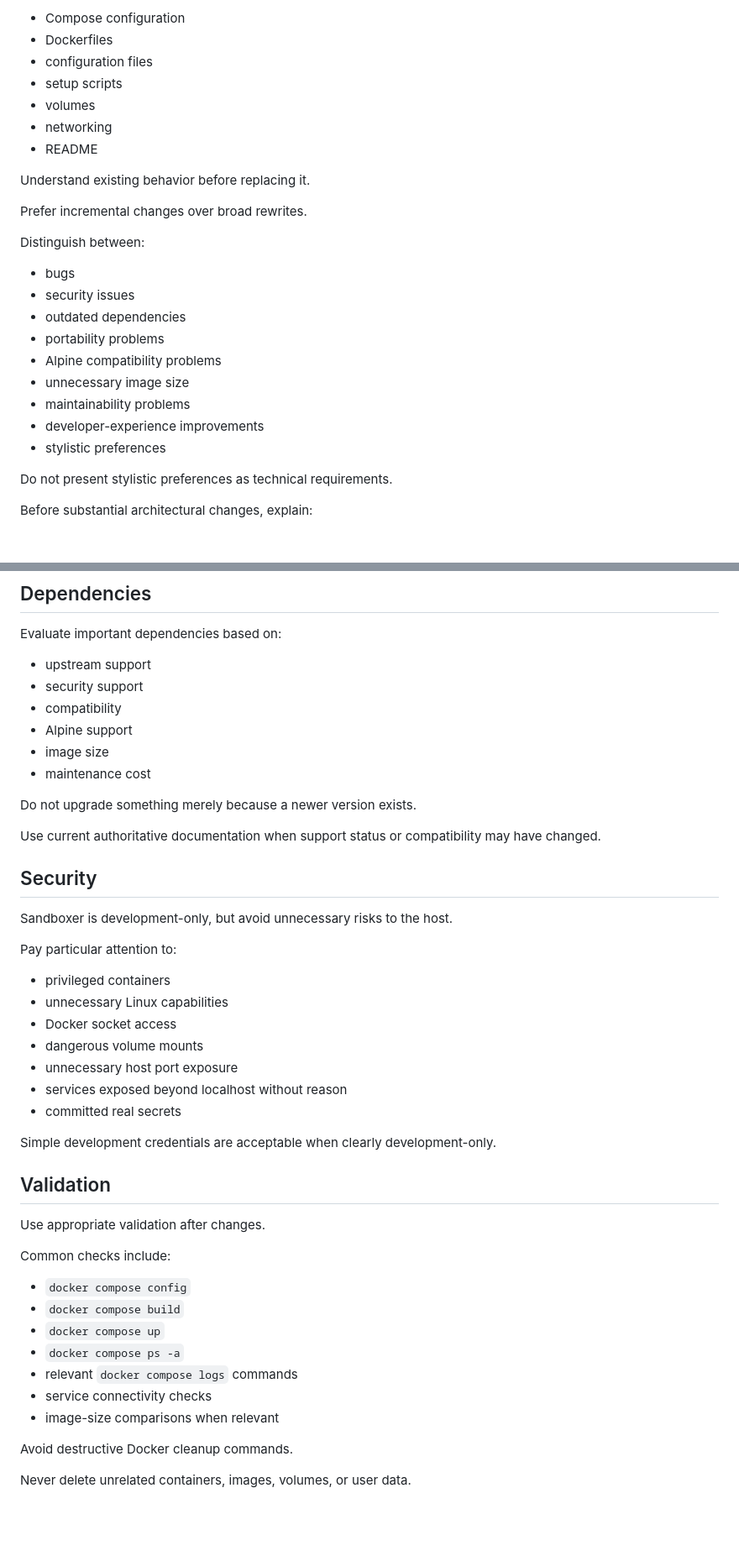
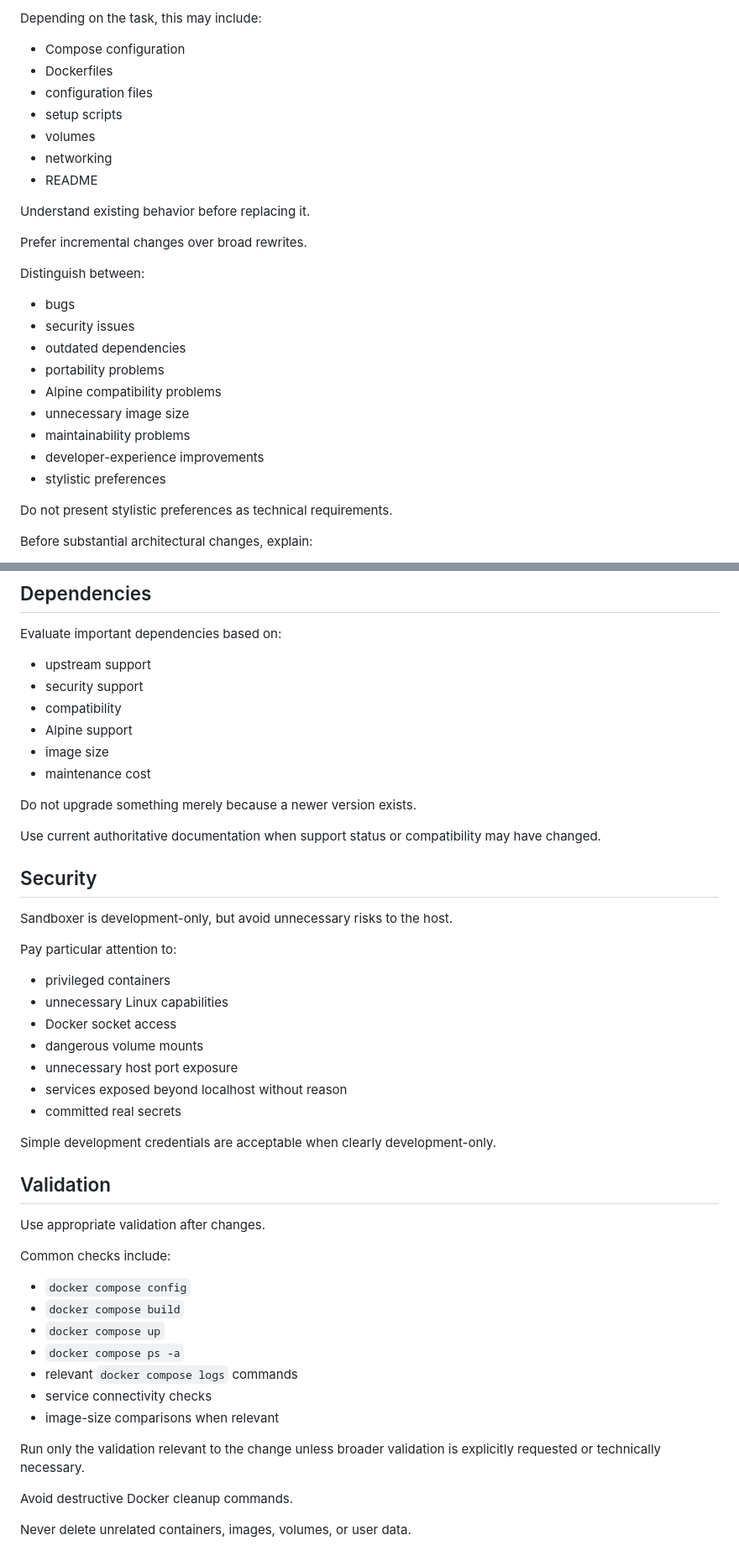
Before and after one commit to Turbulentarius/sandboxer, a Markdown page: AGENTS.md, 2 parts joined by grey strips. Shown at 84% size. GitHub-like rendering; blank space fills up the shorter version.

Commit message:
trying to avoid too much allowance use

```diff
--- a/AGENTS.md
+++ b/AGENTS.md
@@ -108,11 +128,13 @@ Before changing behavior, inspect the relevant:
 
-- Compose configuration
-- Dockerfiles
-- configuration files
-- setup scripts
-- volumes
-- networking
-- README
+Depending on the task, this may include:
+
+* Compose configuration
+* Dockerfiles
+* configuration files
+* setup scripts
+* volumes
+* networking
+* README
 
 Understand existing behavior before replacing it.
 
@@ -120,15 +142,15 @@ Prefer incremental changes over broad rewrites.
 
 Distinguish between:
 
-- bugs
-- security issues
-- outdated dependencies
-- portability problems
-- Alpine compatibility problems
-- unnecessary image size
-- maintainability problems
-- developer-experience improvements
-- stylistic preferences
+* bugs
+* security issues
+* outdated dependencies
+* portability problems
+* Alpine compatibility problems
+* unnecessary image size
+* maintainability problems
+* developer-experience improvements
+* stylistic preferences
 
 Do not present stylistic preferences as technical requirements.
 
@@ -146,12 +168,12 @@ Challenge assumptions when there is a concrete technical reason.
 
 Evaluate important dependencies based on:
 
-- upstream support
-- security support
-- compatibility
-- Alpine support
-- image size
-- maintenance cost
+* upstream support
+* security support
+* compatibility
+* Alpine support
+* image size
+* maintenance cost
 
 Do not upgrade something merely because a newer version exists.
 
@@ -163,13 +185,13 @@ Sandboxer is development-only, but avoid unnecessary risks to the host.
 
 Pay particular attention to:
 
-- privileged containers
-- unnecessary Linux capabilities
-- Docker socket access
-- dangerous volume mounts
-- unnecessary host port exposure
-- services exposed beyond localhost without reason
-- committed real secrets
+* privileged containers
+* unnecessary Linux capabilities
+* Docker socket access
+* dangerous volume mounts
+* unnecessary host port exposure
+* services exposed beyond localhost without reason
+* committed real secrets
 
 Simple development credentials are acceptable when clearly development-only.
 
@@ -179,13 +201,15 @@ Use appropriate validation after changes.
 
 Common checks include:
 
-- `docker compose config`
-- `docker compose build`
-- `docker compose up`
-- `docker compose ps -a`
-- relevant `docker compose logs` commands
-- service connectivity checks
-- image-size comparisons when relevant
+* `docker compose config`
+* `docker compose build`
+* `docker compose up`
+* `docker compose ps -a`
+* relevant `docker compose logs` commands
+* service connectivity checks
+* image-size comparisons when relevant
+
+Run only the validation relevant to the change unless broader validation is explicitly requested or technically necessary.
 
 Avoid destructive Docker cleanup commands.
 
```
Also changed, not shown: other parts of AGENTS.md (+39 -19 lines).
